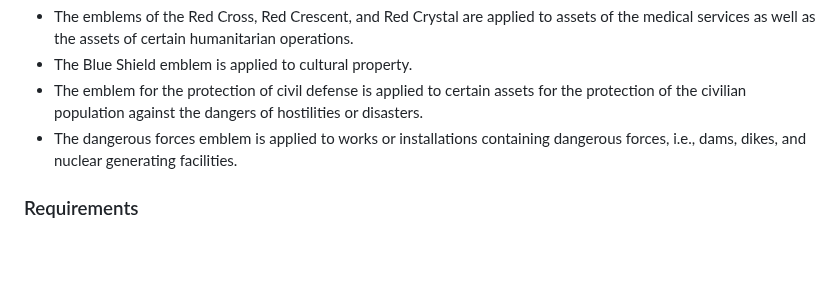
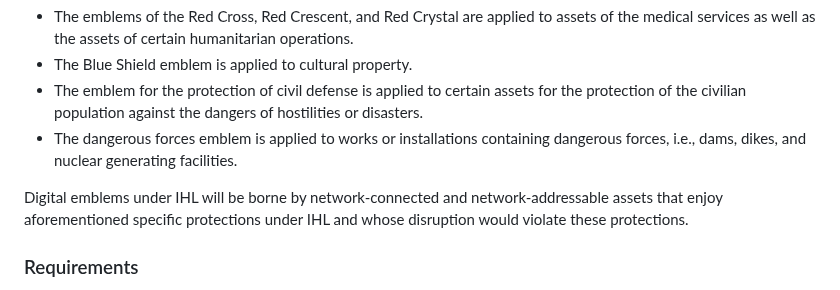
Before and after one commit to felixlinker/diem-requirements, a Markdown page: draft-linker-diem-requirements.md, the part around the change. Drawn GitHub-style; blank space fills up the shorter version.

Commit message:
What to label for IHL use case

```diff
--- a/draft-linker-diem-requirements.md
+++ b/draft-linker-diem-requirements.md
@@ -68,6 +68,8 @@ The emblem only serves to inform others of these protections.
 - The Blue Shield emblem is applied to cultural property.
 - The emblem for the protection of civil defense is applied to certain assets for the protection of the civilian population against the dangers of hostilities or disasters.
 - The dangerous forces emblem is applied to works or installations containing dangerous forces, i.e., dams, dikes, and nuclear generating facilities.
+
+Digital emblems under IHL will be borne by network-connected and network-addressable assets that enjoy aforementioned specific protections under IHL and whose disruption would violate these protections.
 
 ### Requirements
 
```
